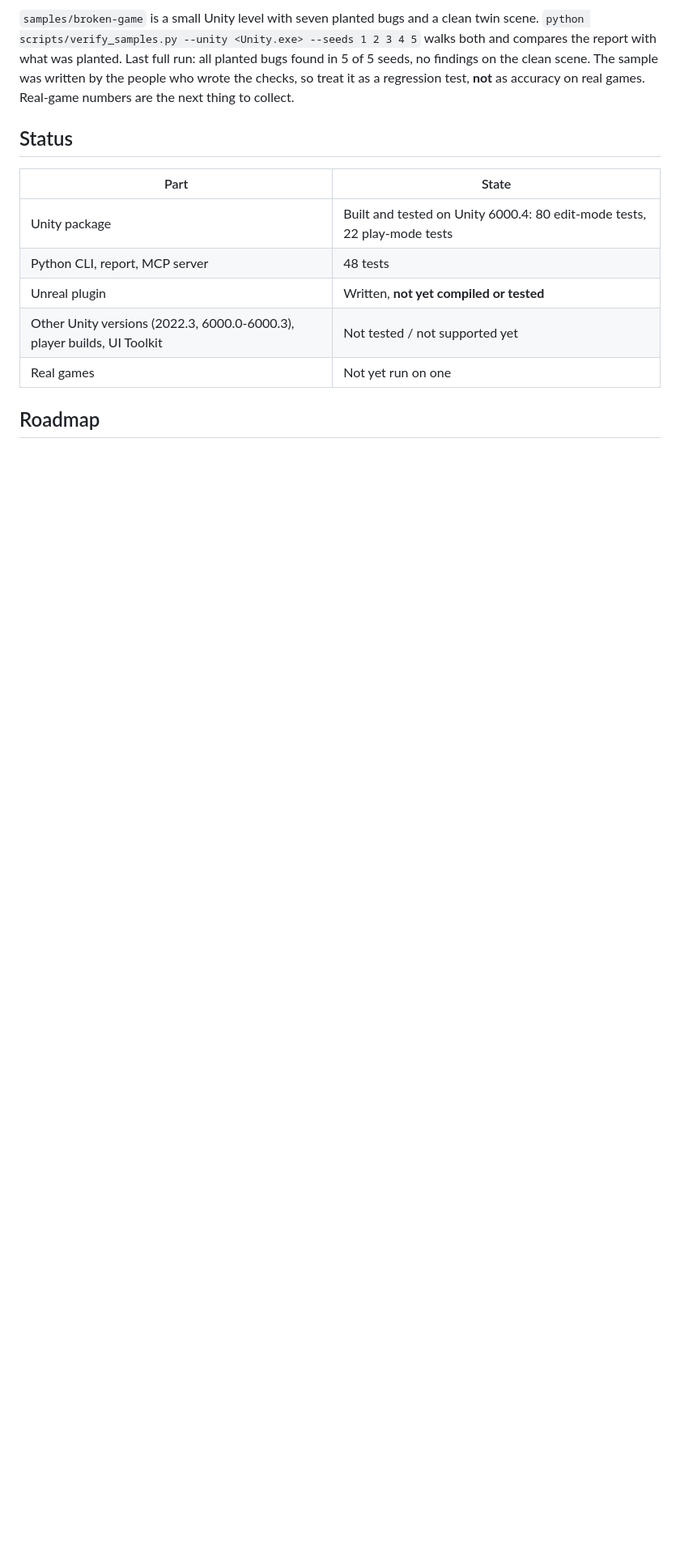
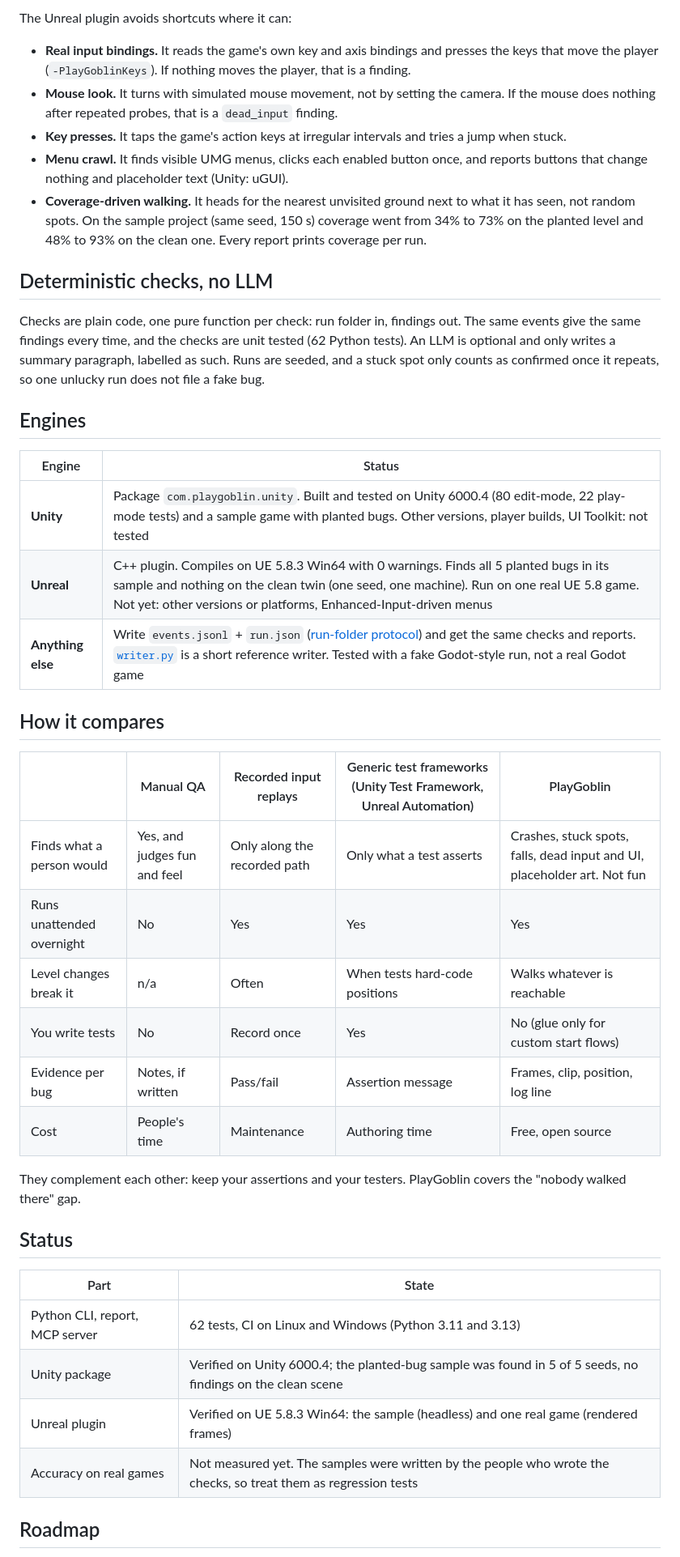
Before and after one commit to grloper/playgoblin, a Markdown page: README.md, the part around one of its changes. Shown at 81% size. GitHub-like rendering; blank space fills up the shorter version.

```diff
--- a/README.md
+++ b/README.md
@@ -90,17 +93,47 @@ playgoblin mcp          # MCP server on stdio
 
-`samples/broken-game` is a small Unity level with seven planted bugs and a clean twin scene. `python scripts/verify_samples.py --unity <Unity.exe> --seeds 1 2 3 4 5`
-walks both and compares the report with what was planted. Last full run: all planted bugs found in 5 of 5 seeds, no findings on the clean scene.
-The sample was written by the people who wrote the checks, so treat it as a regression test, **not** as accuracy on real games. Real-game numbers are the next thing to collect.
+The Unreal plugin avoids shortcuts where it can:
+
+- **Real input bindings.** It reads the game's own key and axis bindings and presses the keys that move the player (`-PlayGoblinKeys`). If nothing moves the player, that is a finding.
+- **Mouse look.** It turns with simulated mouse movement, not by setting the camera. If the mouse does nothing after repeated probes, that is a `dead_input` finding.
+- **Key presses.** It taps the game's action keys at irregular intervals and tries a jump when stuck.
+- **Menu crawl.** It finds visible UMG menus, clicks each enabled button once, and reports buttons that change nothing and placeholder text (Unity: uGUI).
+- **Coverage-driven walking.** It heads for the nearest unvisited ground next to what it has seen, not random spots. On the sample project (same seed, 150 s) coverage went from 34% to 73% on the planted level and 48% to 93% on the clean one. Every report prints coverage per run.
+
+## Deterministic checks, no LLM
+
+Checks are plain code, one pure function per check: run folder in, findings out. The same events give the same findings every time,
+and the checks are unit tested (62 Python tests). An LLM is optional and only writes a summary paragraph, labelled as such.
+Runs are seeded, and a stuck spot only counts as confirmed once it repeats, so one unlucky run does not file a fake bug.
+
+## Engines
+
+| Engine | Status |
+|---|---|
+| **Unity** | Package `com.playgoblin.unity`. Built and tested on Unity 6000.4 (80 edit-mode, 22 play-mode tests) and a sample game with planted bugs. Other versions, player builds, UI Toolkit: not tested |
+| **Unreal** | C++ plugin. Compiles on UE 5.8.3 Win64 with 0 warnings. Finds all 5 planted bugs in its sample and nothing on the clean twin (one seed, one machine). Run on one real UE 5.8 game. Not yet: other versions or platforms, Enhanced-Input-driven menus |
+| **Anything else** | Write `events.jsonl` + `run.json` ([run-folder protocol](docs/PROTOCOL.md)) and get the same checks and reports. [`writer.py`](cli/playgoblin/writer.py) is a short reference writer. Tested with a fake Godot-style run, not a real Godot game |
+
+## How it compares
+
+| | Manual QA | Recorded input replays | Generic test frameworks (Unity Test Framework, Unreal Automation) | PlayGoblin |
+|---|---|---|---|---|
+| Finds what a person would | Yes, and judges fun and feel | Only along the recorded path | Only what a test asserts | Crashes, stuck spots, falls, dead input and UI, placeholder art. Not fun |
+| Runs unattended overnight | No | Yes | Yes | Yes |
+| Level changes break it | n/a | Often | When tests hard-code positions | Walks whatever is reachable |
+| You write tests | No | Record once | Yes | No (glue only for custom start flows) |
+| Evidence per bug | Notes, if written | Pass/fail | Assertion message | Frames, clip, position, log line |
+| Cost | People's time | Maintenance | Authoring time | Free, open source |
+
+They complement each other: keep your assertions and your testers. PlayGoblin covers the "nobody walked there" gap.
 
 ## Status
 
 | Part | State |
 |---|---|
-| Unity package | Built and tested on Unity 6000.4: 80 edit-mode tests, 22 play-mode tests |
-| Python CLI, report, MCP server | 48 tests |
-| Unreal plugin | Written, **not yet compiled or tested** |
-| Other Unity versions (2022.3, 6000.0-6000.3), player builds, UI Toolkit | Not tested / not supported yet |
-| Real games | Not yet run on one |
+| Python CLI, report, MCP server | 62 tests, CI on Linux and Windows (Python 3.11 and 3.13) |
+| Unity package | Verified on Unity 6000.4; the planted-bug sample was found in 5 of 5 seeds, no findings on the clean scene |
+| Unreal plugin | Verified on UE 5.8.3 Win64: the sample (headless) and one real game (rendered frames) |
+| Accuracy on real games | Not measured yet. The samples were written by the people who wrote the checks, so treat them as regression tests |
 
 ## Roadmap
 
```
Also changed, not shown: other parts of README.md (+58 -56 lines), AGENTS.md (+1 -1 lines), docs/media/report-sample.png (added), docs/media/uyf-run-frame-2.jpg (added), docs/media/uyf-run-frame.jpg (added), 1 other file.
